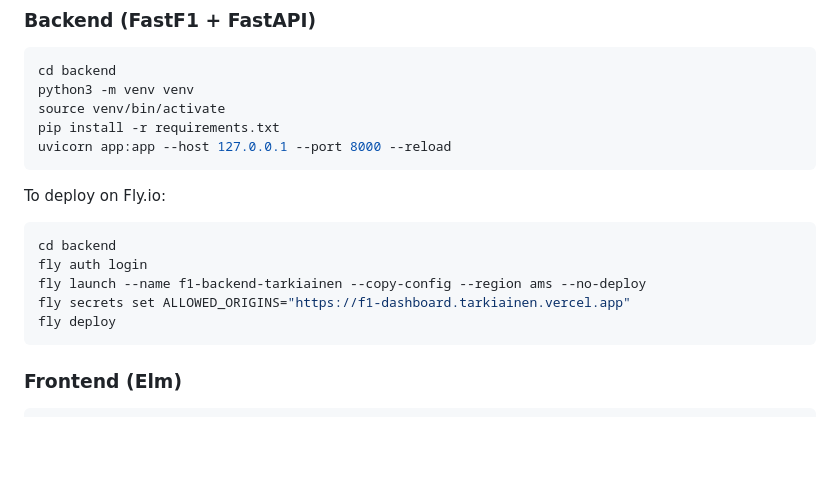
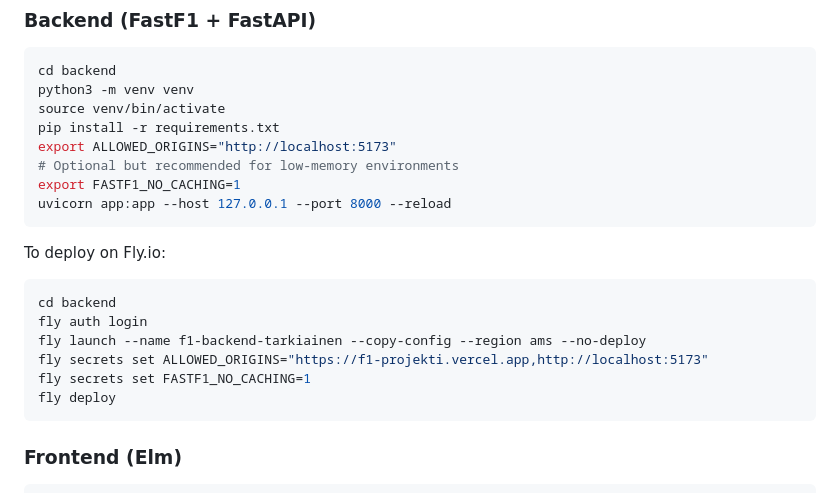
Before and after one commit to heiditarki/f1-projekti, a Markdown page: README.md, the part around the change printed below. GitHub-like rendering; blank space fills up the shorter version.

````diff
--- a/README.md
+++ b/README.md
@@ -25,6 +33,9 @@ cd backend
 python3 -m venv venv
 source venv/bin/activate
 pip install -r requirements.txt
+export ALLOWED_ORIGINS="http://localhost:5173"
+# Optional but recommended for low-memory environments
+export FASTF1_NO_CACHING=1
 uvicorn app:app --host 127.0.0.1 --port 8000 --reload
 ```
 
@@ -34,7 +45,8 @@ To deploy on Fly.io:
 cd backend
 fly auth login
 fly launch --name f1-backend-tarkiainen --copy-config --region ams --no-deploy
-fly secrets set ALLOWED_ORIGINS="https://f1-dashboard.tarkiainen.vercel.app"
+fly secrets set ALLOWED_ORIGINS="https://f1-projekti.vercel.app,http://localhost:5173"
+fly secrets set FASTF1_NO_CACHING=1
 fly deploy
 ```
 
````
Also changed, not shown: other parts of README.md (+17 -4 lines), frontend/docs/details.png (added), frontend/docs/position.png (added), 8 other files.
